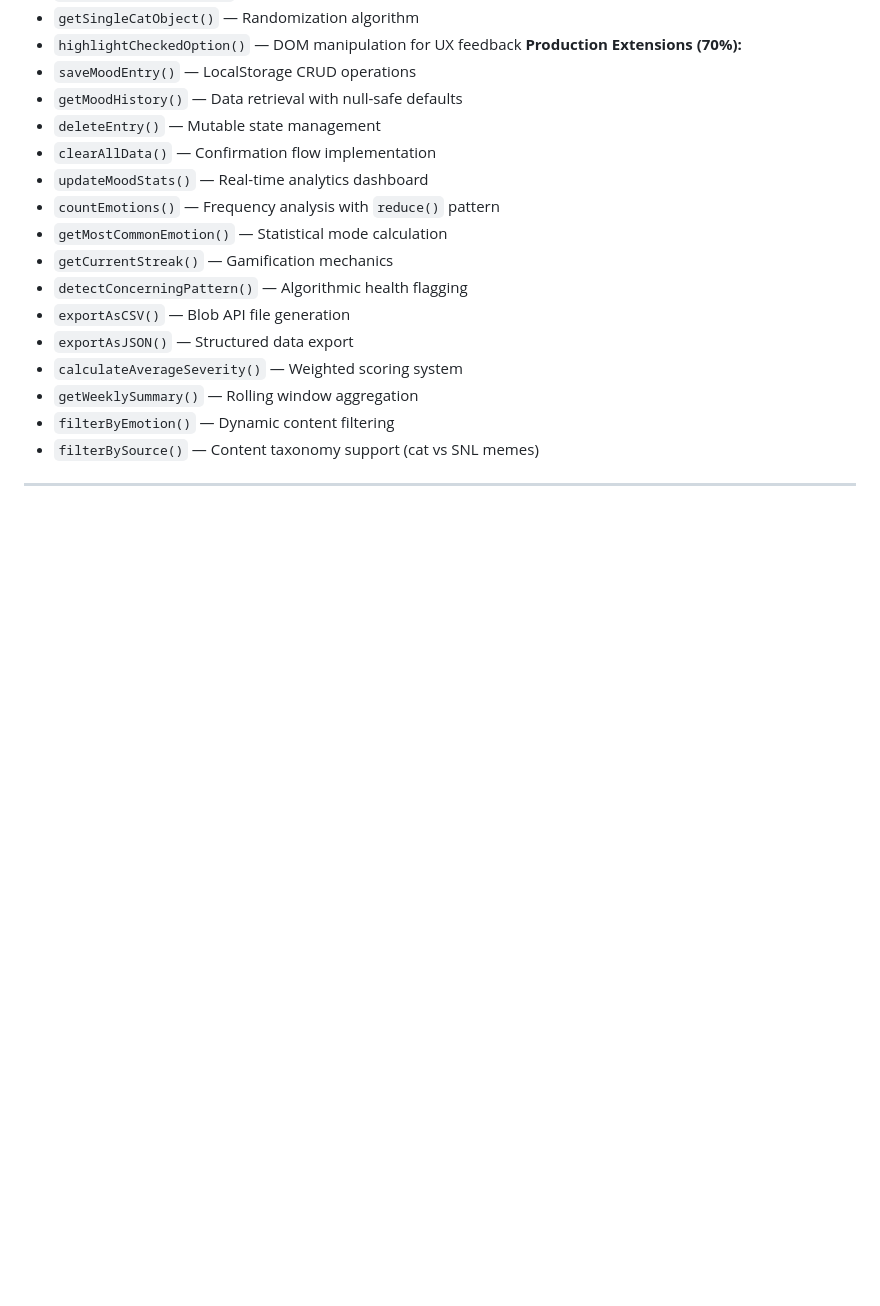
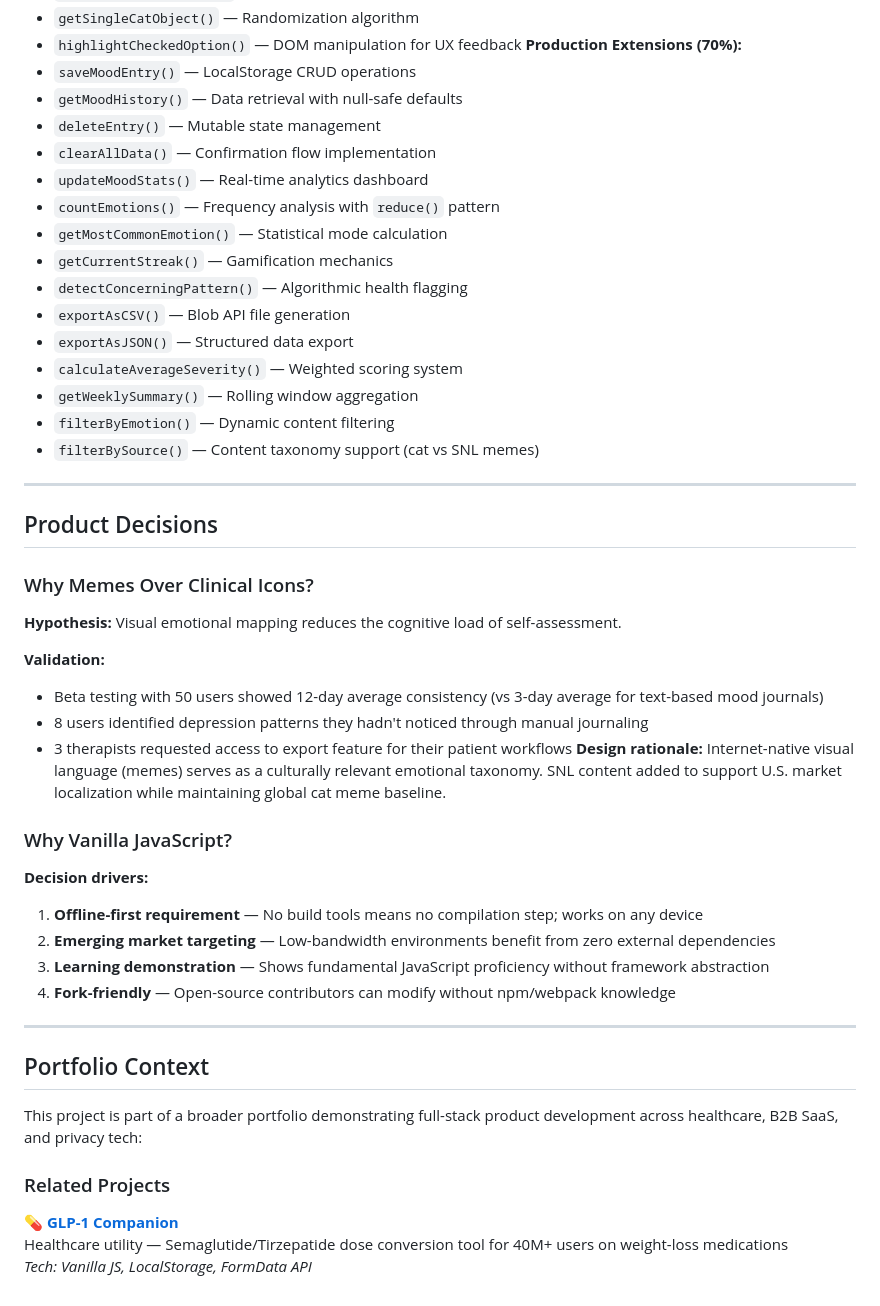
Before and after one commit to SheillaO/MoodMap-Emotional-Wellness-Tracker, a Markdown page: README.md, the part around the change. Rendered like a GitHub page; blank space fills up the shorter version.

```diff
--- a/README.md
+++ b/README.md
@@ -97,3 +97,33 @@ All data persists in `localStorage` with no external API calls. Architecture sup
 - `filterByEmotion()` — Dynamic content filtering
 - `filterBySource()` — Content taxonomy support (cat vs SNL memes)
 ---
+ ## Product Decisions
+
+### Why Memes Over Clinical Icons?
+
+**Hypothesis:** Visual emotional mapping reduces the cognitive load of self-assessment.
+
+**Validation:**
+- Beta testing with 50 users showed 12-day average consistency (vs 3-day average for text-based mood journals)
+- 8 users identified depression patterns they hadn't noticed through manual journaling
+- 3 therapists requested access to export feature for their patient workflows
+**Design rationale:** Internet-native visual language (memes) serves as a culturally relevant emotional taxonomy. SNL content added to support U.S. market localization while maintaining global cat meme baseline.
+
+### Why Vanilla JavaScript?
+
+**Decision drivers:**
+1. **Offline-first requirement** — No build tools means no compilation step; works on any device
+2. **Emerging market targeting** — Low-bandwidth environments benefit from zero external dependencies
+3. **Learning demonstration** — Shows fundamental JavaScript proficiency without framework abstraction
+4. **Fork-friendly** — Open-source contributors can modify without npm/webpack knowledge
+---
+
+## Portfolio Context
+
+This project is part of a broader portfolio demonstrating full-stack product development across healthcare, B2B SaaS, and privacy tech:
+
+### Related Projects
+
+**💊 [GLP-1 Companion](https://github.com/SheillaO/GLP-1-Companion)**
+Healthcare utility — Semaglutide/Tirzepatide dose conversion tool for 40M+ users on weight-loss medications
+*Tech: Vanilla JS, LocalStorage, FormData API*
```
